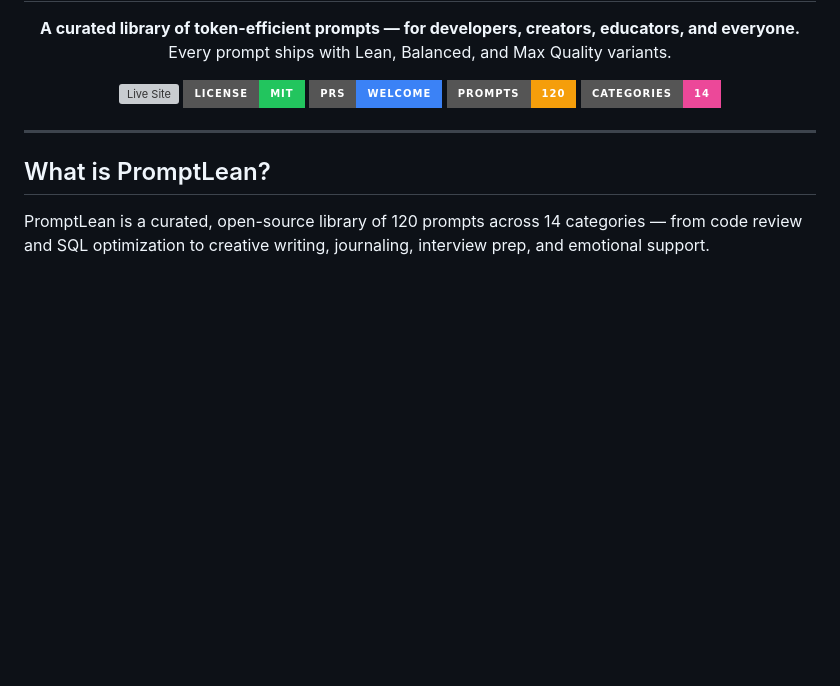
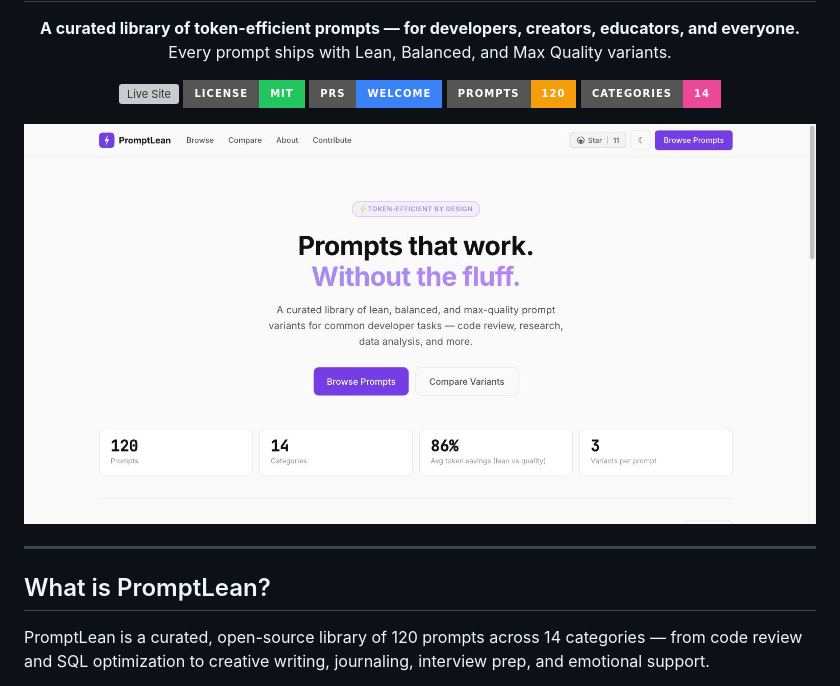
Before and after one commit to kishormorol/promptlean, a Markdown page: README.md, the part around the change. Drawn GitHub-style; pictures changed too: docs/screenshot.jpg (added); badges without logos; blank space fills up the shorter version; grey boxes are pictures that could not be loaded.

Commit message:
Add home page screenshot to README
Co-Authored-By: Kishor Morol <kishormorol@gmail.com>

```diff
--- a/README.md
+++ b/README.md
@@ -12,6 +12,8 @@ Every prompt ships with Lean, Balanced, and Max Quality variants.
 [![Categories](https://img.shields.io/badge/Categories-14-ec4899?style=for-the-badge)](https://kishormorol.github.io/promptlean/browse.html)
 
 </div>
+
+![PromptLean home page: 120 prompts across 14 categories with three variants each and 86% average token savings](docs/screenshot.jpg)
 
 ---
 
```
